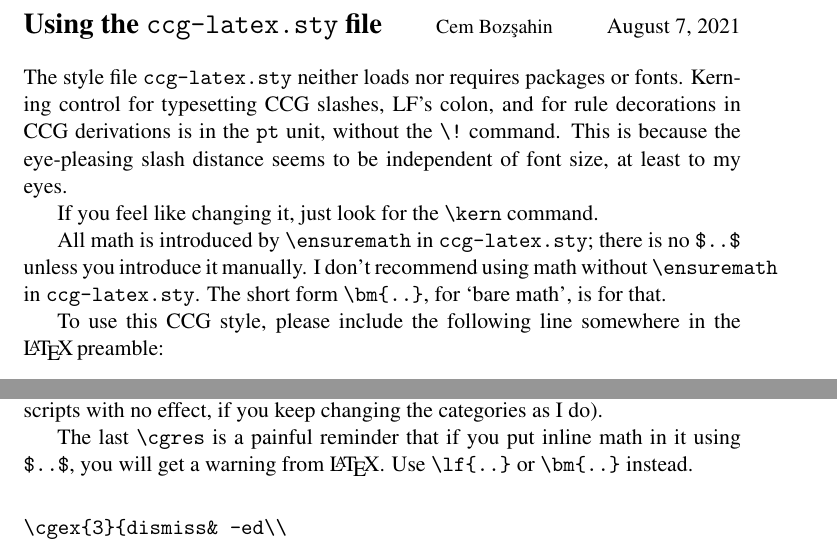
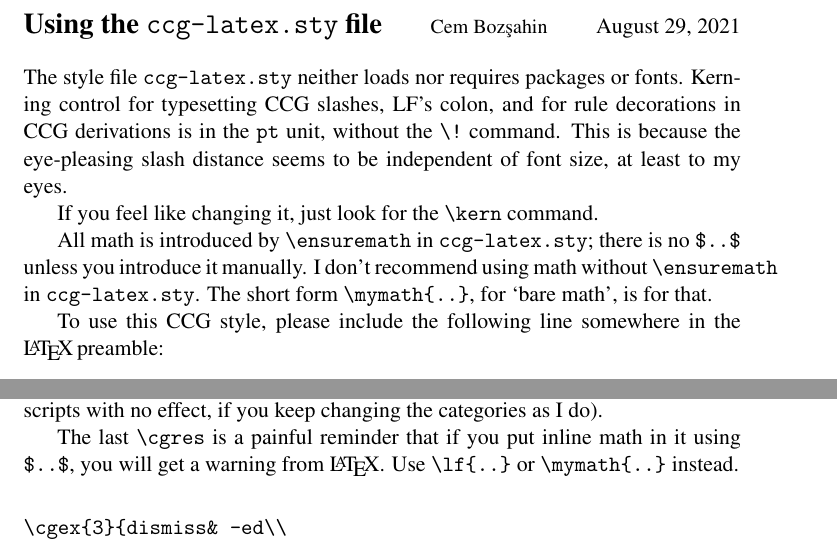
Before and after one commit to bozsahin/ccg-latex, a LaTeX problem sheet (example.tex, which reads ccg-latex.sty): two parts of pages 1 and 4 of 10, joined at a grey line, cut so that both start at the same text. The pictures show the PDF file example.pdf that the author committed with the source.

Commit message:
trying to push from laptop

```diff
--- a/ccg-latex.sty
+++ b/ccg-latex.sty
@@ -7,7 +7,7 @@
 \newcommand{\cat}{\cgf}                         %alias for cgf. use the one you like.
 \newcommand{\lf}[1]{\ensuremath{\colon\kern-1pt#1}}     % lf typeset with colon by default
 \newcommand{\blf}[1]{\ensuremath{#1}}           % bare lf typeset
-\newcommand{\bm}[1]{\ensuremath{#1}}           % \bm to avoid non-structural $..$ in bodies
+\newcommand{\mymath}[1]{\ensuremath{#1}}           % to avoid non-structural $..$ in bodies
 \newcommand{\so}[1]{\ensuremath{\mathit{#1}^{\prime}}}     % primed lf objects
                                                        % avoid math kerning
 \newcommand{\sos}[2]{\ensuremath{\mathit{#1}_{#2}^{\prime}}}     % primed and subscripted lf object
--- a/example.tex
+++ b/example.tex
@@ -13,7 +13,7 @@ If you feel like changing it, just look for the \verb|\kern| command.
 All math is introduced by \verb|\ensuremath| in \verb|ccg-latex.sty|;
 there is no \verb|$..$| unless you introduce it manually. I don't recommend
 using math without \verb|\ensuremath| in \verb|ccg-latex.sty|.
-The short form \verb|\bm{..}|, for `bare math', is for that.
+The short form \verb|\mymath{..}|, for `bare math', is for that.
 
 To use this CCG style, please include the following line somewhere in the \LaTeX\,preamble:\medskip
 
@@ -140,7 +140,7 @@ $:\lambda p\lambda x\lambda y.\so{past}(P\,xy)$\\
 The ccg-latex code is below (using \verb|\cgf| instead of \verb|\cat|, which do the same, and native latex math for LF, which does the  same as \verb|\lf{..})|. NB. empty subscripts with no effect, if you keep changing the categories as I do).
 
 The last \verb|\cgres| is a painful reminder that if you put inline math
-in it using \verb|$..$|, you will get a warning from \LaTeX. Use \verb|\lf{..}| or \verb|\bm{..}|  instead.\medskip
+in it using \verb|$..$|, you will get a warning from \LaTeX. Use \verb|\lf{..}| or \verb|\mymath{..}|  instead.\medskip
 
 \begin{verbatim}
 \cgex{3}{dismiss& -ed\\
```
Also changed, not shown: example.pdf, example.tex (6 more changed lines).
